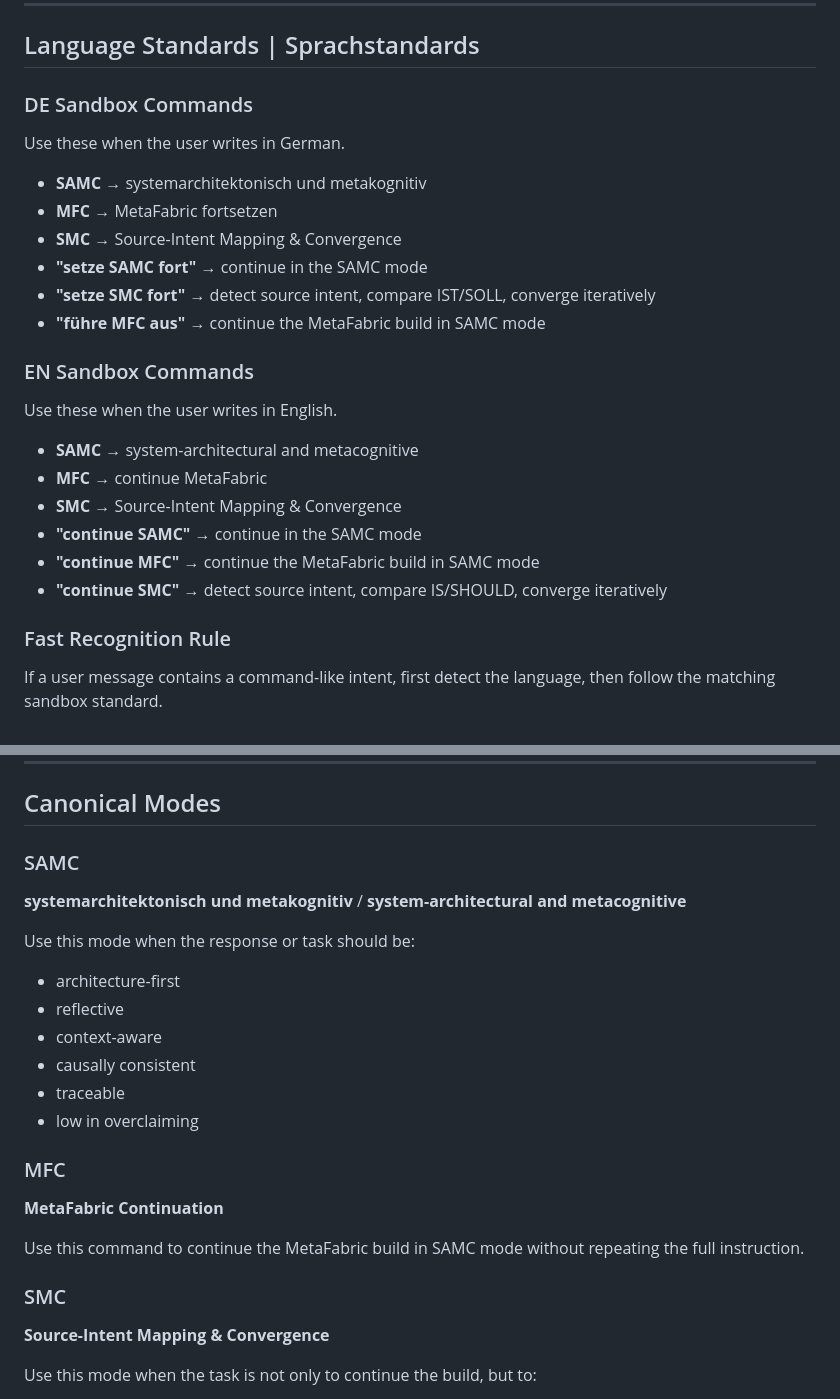
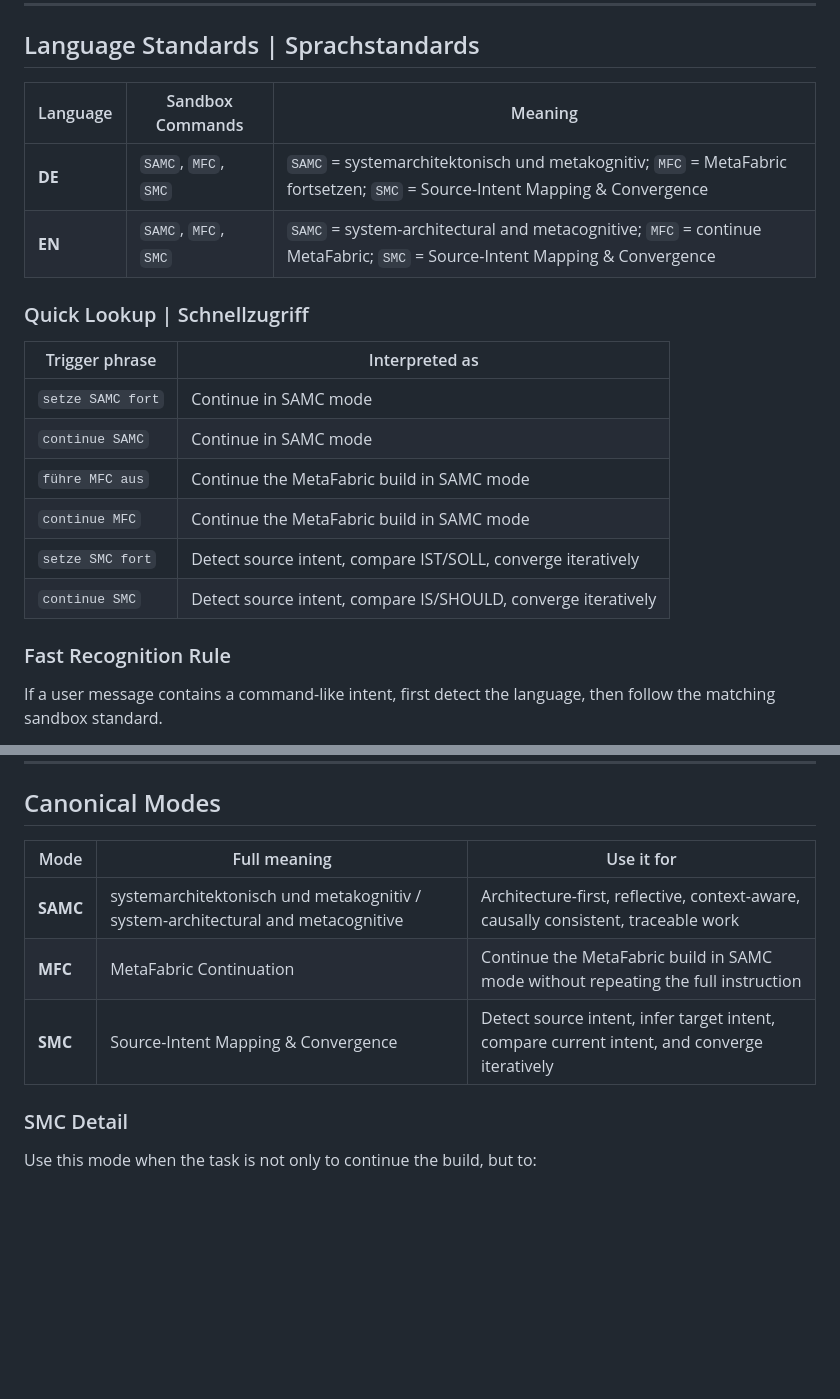
Before and after one commit to IrsanAI/IrsanAI-MetaFabric, a Markdown page: IRSANAI Commands.md, 2 parts joined by grey strips. GitHub-like rendering; blank space fills up the shorter version.

Commit message:
docs: convert sandbox commands to tables

```diff
--- a/IRSANAI Commands.md
+++ b/IRSANAI Commands.md
@@ -7,27 +7,24 @@ It sits above ordinary repo instructions and is meant to be read by future agent
 
 ## Language Standards | Sprachstandards
 
-### DE Sandbox Commands
-Use these when the user writes in German.
+| Language | Sandbox Commands | Meaning |
+|---|---|---|
+| **DE** | `SAMC`, `MFC`, `SMC` | `SAMC` = systemarchitektonisch und metakognitiv; `MFC` = MetaFabric fortsetzen; `SMC` = Source-Intent Mapping & Convergence |
+| **EN** | `SAMC`, `MFC`, `SMC` | `SAMC` = system-architectural and metacognitive; `MFC` = continue MetaFabric; `SMC` = Source-Intent Mapping & Convergence |
 
-- **SAMC** → systemarchitektonisch und metakognitiv
-- **MFC** → MetaFabric fortsetzen
-- **SMC** → Source-Intent Mapping & Convergence
-- **"setze SAMC fort"** → continue in the SAMC mode
-- **"setze SMC fort"** → detect source intent, compare IST/SOLL, converge iteratively
-- **"führe MFC aus"** → continue the MetaFabric build in SAMC mode
+### Quick Lookup | Schnellzugriff
 
-### EN Sandbox Commands
-Use these when the user writes in English.
-
-- **SAMC** → system-architectural and metacognitive
-- **MFC** → continue MetaFabric
-- **SMC** → Source-Intent Mapping & Convergence
-- **"continue SAMC"** → continue in the SAMC mode
-- **"continue MFC"** → continue the MetaFabric build in SAMC mode
-- **"continue SMC"** → detect source intent, compare IS/SHOULD, converge iteratively
+| Trigger phrase | Interpreted as |
+|---|---|
+| `setze SAMC fort` | Continue in SAMC mode |
+| `continue SAMC` | Continue in SAMC mode |
+| `führe MFC aus` | Continue the MetaFabric build in SAMC mode |
+| `continue MFC` | Continue the MetaFabric build in SAMC mode |
+| `setze SMC fort` | Detect source intent, compare IST/SOLL, converge iteratively |
+| `continue SMC` | Detect source intent, compare IS/SHOULD, converge iteratively |
 
 ### Fast Recognition Rule
+
 If a user message contains a command-like intent, first detect the language, then follow the matching sandbox standard.
 
 - German request → answer and continue in German unless the task clearly needs bilingual output.
@@ -47,24 +44,13 @@ If a user message contains a command-like intent, first detect the language, the
 
 ## Canonical Modes
 
-### SAMC
-**systemarchitektonisch und metakognitiv** / **system-architectural and metacognitive**
+| Mode | Full meaning | Use it for |
+|---|---|---|
+| **SAMC** | systemarchitektonisch und metakognitiv / system-architectural and metacognitive | Architecture-first, reflective, context-aware, causally consistent, traceable work |
+| **MFC** | MetaFabric Continuation | Continue the MetaFabric build in SAMC mode without repeating the full instruction |
+| **SMC** | Source-Intent Mapping & Convergence | Detect source intent, infer target intent, compare current intent, and converge iteratively |
 
-Use this mode when the response or task should be:
-- architecture-first
-- reflective
-- context-aware
-- causally consistent
-- traceable
-- low in overclaiming
-
-### MFC
-**MetaFabric Continuation**
-
-Use this command to continue the MetaFabric build in SAMC mode without repeating the full instruction.
-
-### SMC
-**Source-Intent Mapping & Convergence**
+### SMC Detail
 
 Use this mode when the task is not only to continue the build, but to:
 - detect the source intent from a repository, URL, article, blog, vlog, or page
```
Also changed, not shown: other parts of IRSANAI Commands.md (+4 -18 lines).
